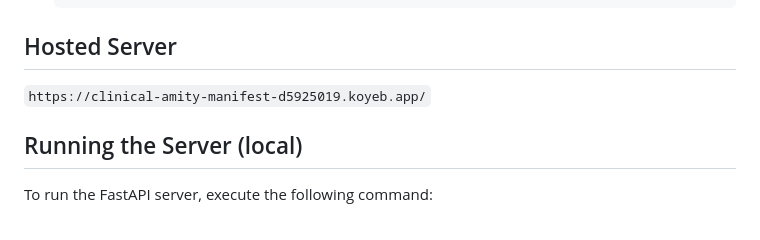
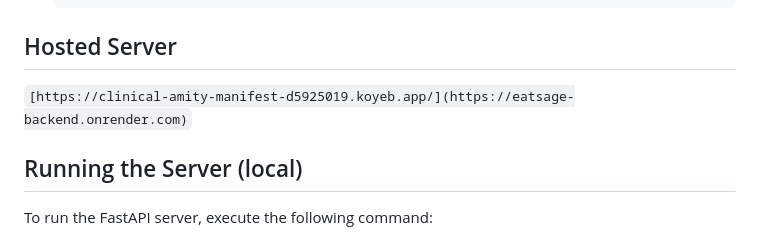
Before and after one commit to govardhan-06/EatSage, a Markdown page: BACKEND.md, the part around the change. Drawn GitHub-style.

```diff
--- a/BACKEND.md
+++ b/BACKEND.md
@@ -81,7 +81,7 @@ The EatSage API provides endpoints to manage customer orders, restaurant confirm
 
 ## Hosted Server
 
-`https://clinical-amity-manifest-d5925019.koyeb.app/`
+`[https://clinical-amity-manifest-d5925019.koyeb.app/](https://eatsage-backend.onrender.com)`
 
 ## Running the Server (local)
 
```
